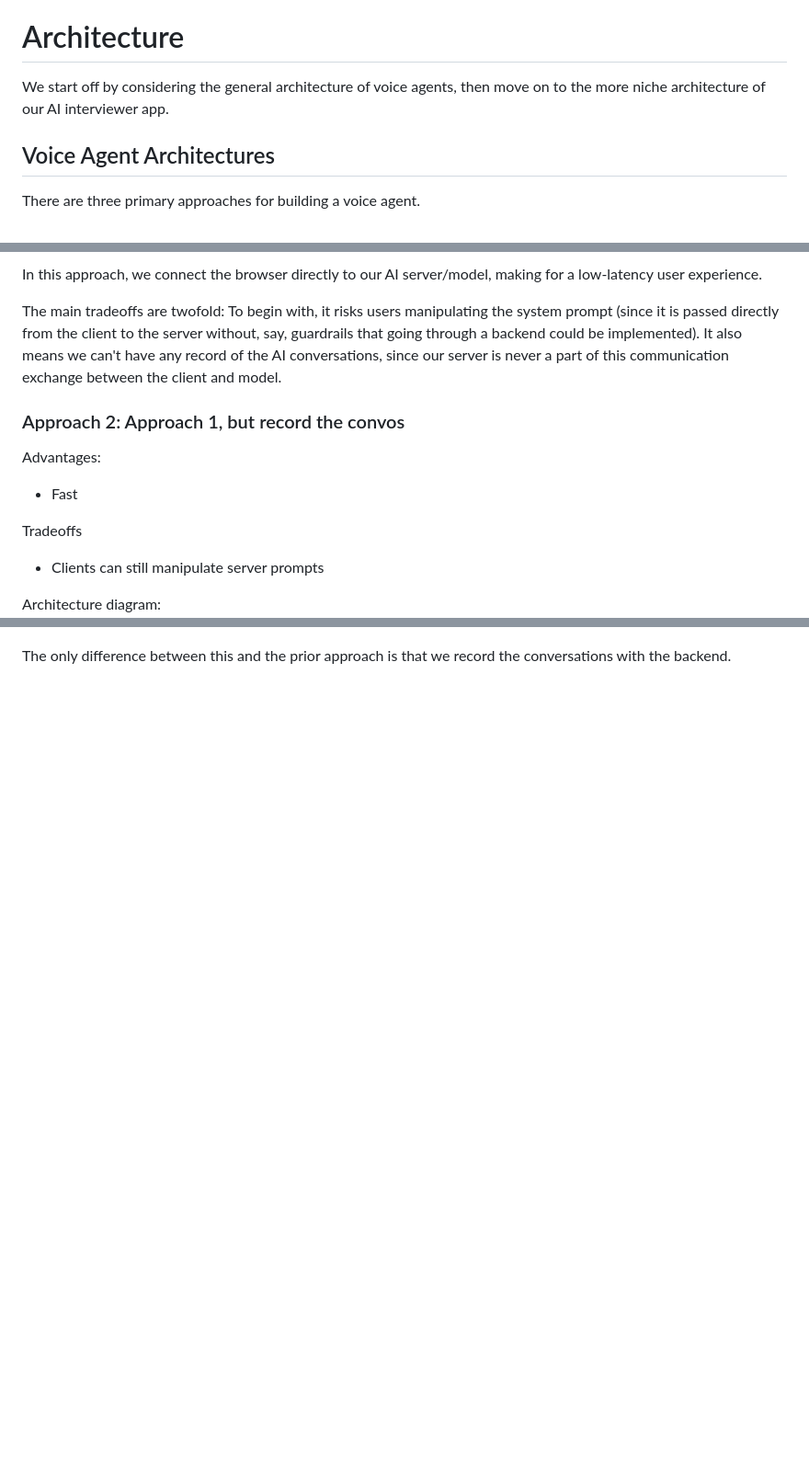
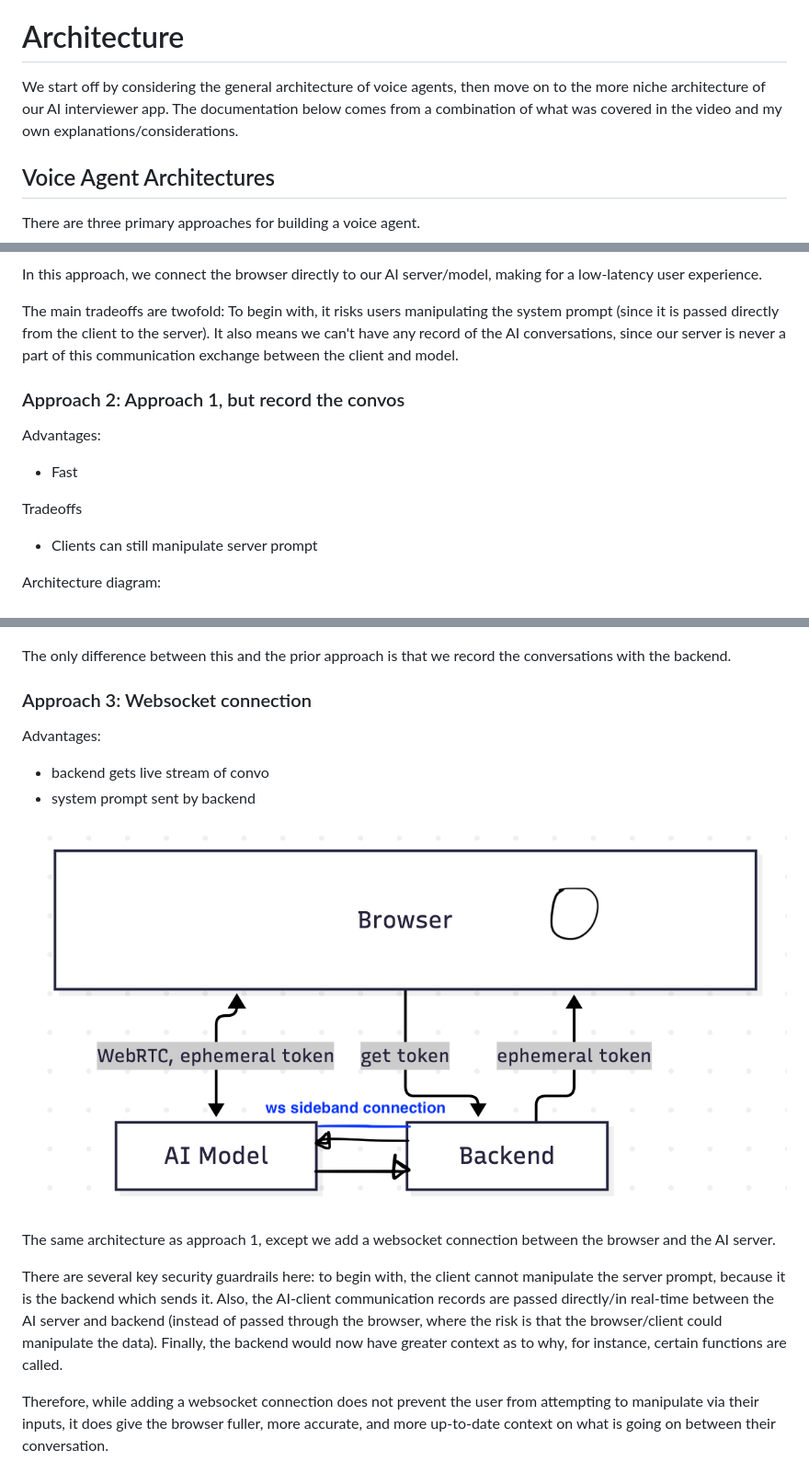
Before and after one commit to codexistent/merclone, a Markdown page: README.md, 3 parts joined by grey strips. Shown at 92% size. GitHub-like rendering; pictures changed too: readme/images/backendwebsocket.png (added); blank space fills up the shorter version.

Commit message:
README Background and main Architecture updates

```diff
--- a/README.md
+++ b/README.md
@@ -24,7 +24,7 @@ The code and architecture analysis primarily references and builds on this tutor
 
 # Architecture
 
-We start off by considering the general architecture of voice agents, then move on to the more niche architecture of our AI interviewer app.
+We start off by considering the general architecture of voice agents, then move on to the more niche architecture of our AI interviewer app. The documentation below comes from a combination of what was covered in the video and my own explanations/considerations.
 
 ## Voice Agent Architectures
 
@@ -87,7 +87,7 @@ Architecture Diagram:
 
 In this approach, we connect the browser directly to our AI server/model, making for a low-latency user experience.
 
-The main tradeoffs are twofold: To begin with, it risks users manipulating the system prompt (since it is passed directly from the client to the server without, say, guardrails that going through a backend could be implemented). It also means we can't have any record of the AI conversations, since our server is never a part of this communication exchange between the client and model.
+The main tradeoffs are twofold: To begin with, it risks users manipulating the system prompt (since it is passed directly from the client to the server). It also means we can't have any record of the AI conversations, since our server is never a part of this communication exchange between the client and model.
 
 ### Approach 2: Approach 1, but record the convos
 
@@ -95,9 +95,23 @@ Advantages:
 - Fast
 
 Tradeoffs
-- Clients can still manipulate server prompts
+- Clients can still manipulate server prompt
 
 Architecture diagram:
 ![readme/images/serverdirect2.png](readme/images/serverdirect2.png)
 
 The only difference between this and the prior approach is that we record the conversations with the backend.
+
+### Approach 3: Websocket connection
+
+Advantages:
+- backend gets live stream of convo
+- system prompt sent by backend
+
+![readme/images/backendwebsocket.png](readme/images/backendwebsocket.png)
+
+The same architecture as approach 1, except we add a websocket connection between the browser and the AI server.
+
+There are several key security guardrails here: to begin with, the client cannot manipulate the server prompt, because it is the backend which sends it. Also, the AI-client communication records are passed directly/in real-time between the AI server and backend (instead of passed through the browser, where the risk is that the browser/client could manipulate the data). Finally, the backend would now have greater context as to why, for instance, certain functions are called.
+
+Therefore, while adding a websocket connection does not prevent the user from attempting to manipulate via their inputs, it does give the browser fuller, more accurate, and more up-to-date context on what is going on between their conversation.
```
